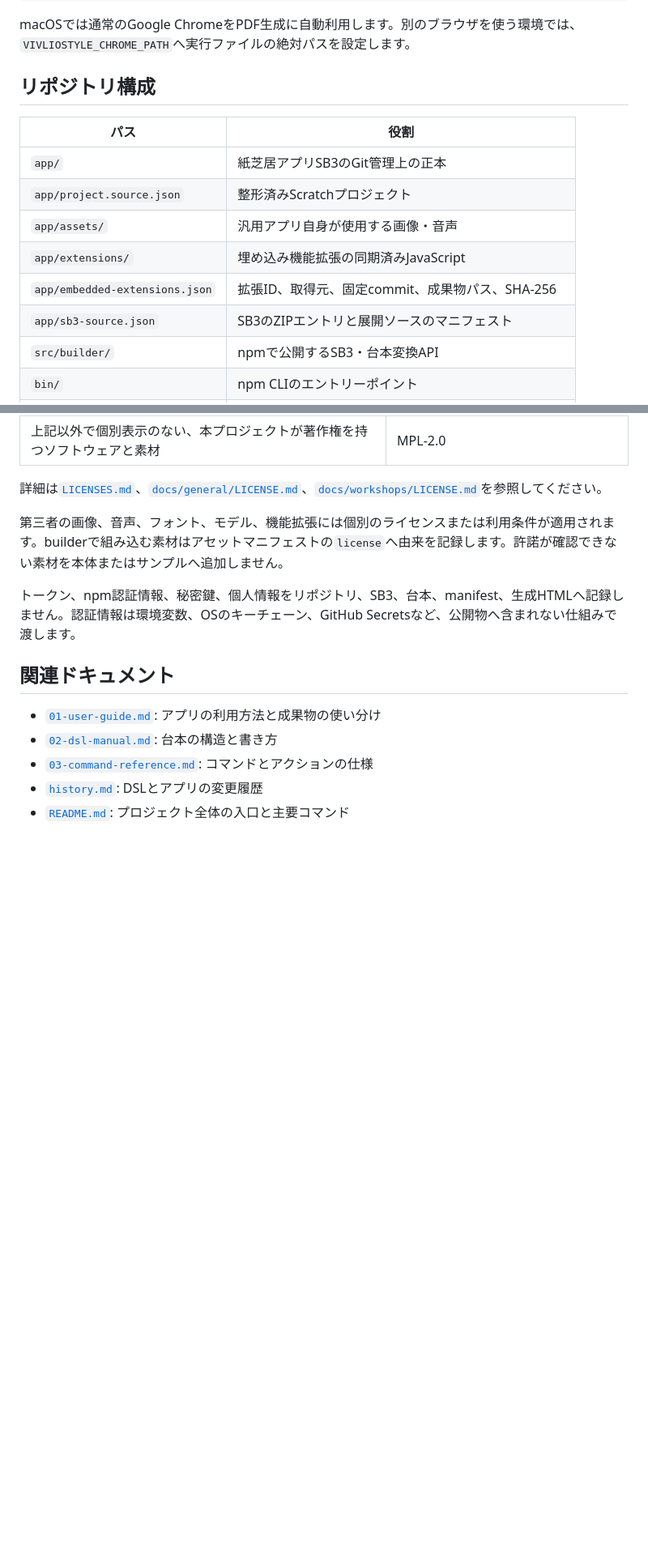
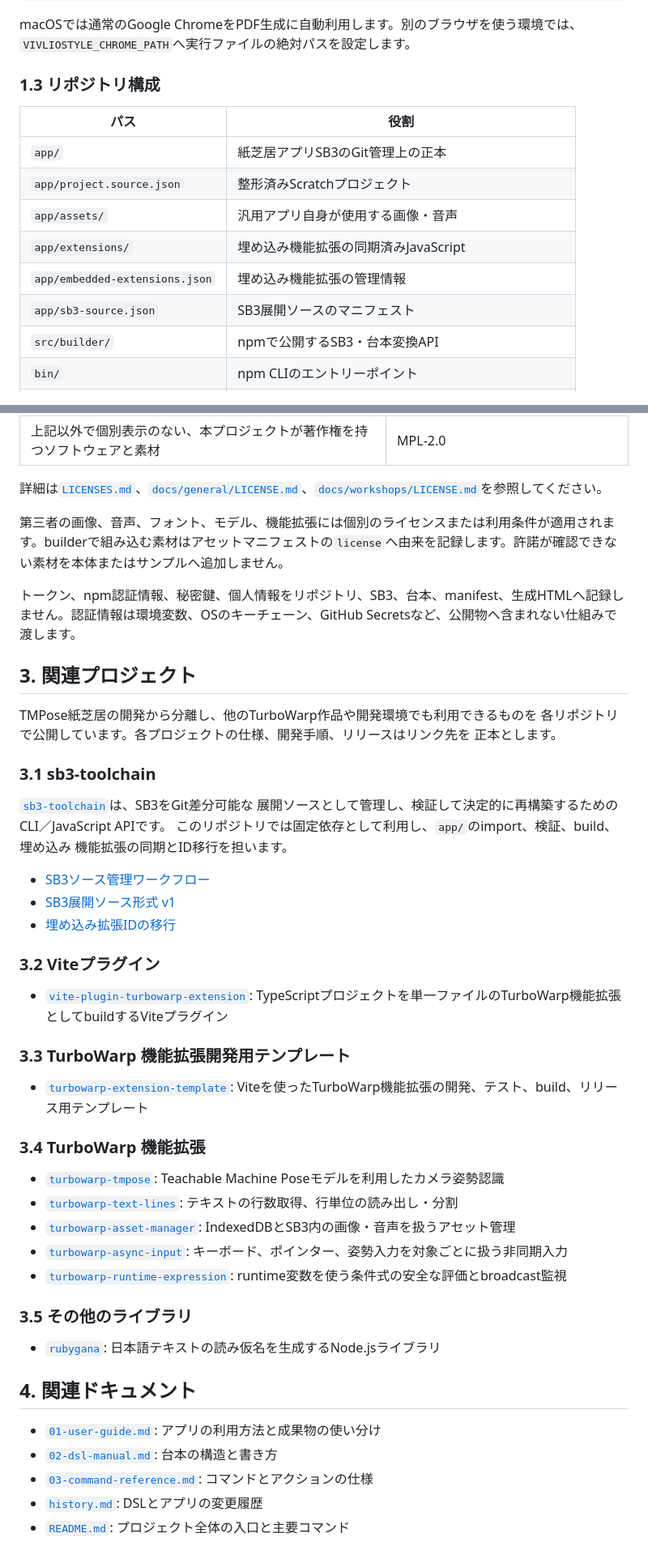
Before and after one commit to kubohiroya/tm-kamishibai-docs, a Markdown page: docs/general/06-developer-guide.md, 2 parts joined by grey strips. Shown at 81% size. Drawn GitHub-style; blank space fills up the shorter version.

Commit message:
docs: clarify toolchain boundary in developer guide (#119)
Co-authored-by: ci <ci@example.com>

```diff
--- a/docs/general/06-developer-guide.md
+++ b/docs/general/06-developer-guide.md
@@ -65,7 +67,7 @@ pnpm test
 
 macOSでは通常のGoogle ChromeをPDF生成に自動利用します。別のブラウザを使う環境では、`VIVLIOSTYLE_CHROME_PATH`へ実行ファイルの絶対パスを設定します。
 
-## リポジトリ構成
+### 1.3 リポジトリ構成
 
 | パス                           | 役割                                              |
 | ------------------------------ | ------------------------------------------------- |
@@ -73,8 +75,8 @@ macOSでは通常のGoogle ChromeをPDF生成に自動利用します。別の
 | `app/project.source.json`      | 整形済みScratchプロジェクト                       |
 | `app/assets/`                  | 汎用アプリ自身が使用する画像・音声                |
 | `app/extensions/`              | 埋め込み機能拡張の同期済みJavaScript              |
-| `app/embedded-extensions.json` | 拡張ID、取得元、固定commit、成果物パス、SHA-256   |
-| `app/sb3-source.json`          | SB3のZIPエントリと展開ソースのマニフェスト        |
+| `app/embedded-extensions.json` | 埋め込み機能拡張の管理情報                        |
+| `app/sb3-source.json`          | SB3展開ソースのマニフェスト                       |
 | `src/builder/`                 | npmで公開するSB3・台本変換API                     |
 | `bin/`                         | npm CLIのエントリーポイント                       |
 | `scripts/`                     | サイト、ドキュメント、配布物のビルドと検証        |
@@ -454,7 +473,52 @@ npm view @kubohiroya/tmpose-kamishibai@<VERSION> \
 
 トークン、npm認証情報、秘密鍵、個人情報をリポジトリ、SB3、台本、manifest、生成HTMLへ記録しません。認証情報は環境変数、OSのキーチェーン、GitHub Secretsなど、公開物へ含まれない仕組みで渡します。
 
-## 関連ドキュメント
+## 3. 関連プロジェクト
+
+TMPose紙芝居の開発から分離し、他のTurboWarp作品や開発環境でも利用できるものを
+各リポジトリで公開しています。各プロジェクトの仕様、開発手順、リリースはリンク先を
+正本とします。
+
+### 3.1 sb3-toolchain
+
+[`sb3-toolchain`](https://github.com/kubohiroya/sb3-toolchain)は、SB3をGit差分可能な
+展開ソースとして管理し、検証して決定的に再構築するためのCLI／JavaScript APIです。
+このリポジトリでは固定依存として利用し、`app/`のimport、検証、build、埋め込み
+機能拡張の同期とID移行を担います。
+
+- [SB3ソース管理ワークフロー](https://github.com/kubohiroya/sb3-toolchain/blob/main/docs/workflows.md)
+- [SB3展開ソース形式 v1](https://github.com/kubohiroya/sb3-toolchain/blob/main/docs/source-format-v1.md)
+- [埋め込み拡張IDの移行](https://github.com/kubohiroya/sb3-toolchain/blob/main/docs/extension-id-migration.md)
+
+### 3.2 Viteプラグイン
+
+- [`vite-plugin-turbowarp-extension`](https://github.com/kubohiroya/vite-plugin-turbowarp-extension):
+  TypeScriptプロジェクトを単一ファイルのTurboWarp機能拡張としてbuildするViteプラグイン
+
+### 3.3 TurboWarp 機能拡張開発用テンプレート
+
+- [`turbowarp-extension-template`](https://github.com/kubohiroya/turbowarp-extension-template):
+  Viteを使ったTurboWarp機能拡張の開発、テスト、build、リリース用テンプレート
+
+### 3.4 TurboWarp 機能拡張
+
+- [`turbowarp-tmpose`](https://github.com/kubohiroya/turbowarp-tmpose):
+  Teachable Machine Poseモデルを利用したカメラ姿勢認識
+- [`turbowarp-text-lines`](https://github.com/kubohiroya/turbowarp-text-lines):
+  テキストの行数取得、行単位の読み出し・分割
+- [`turbowarp-asset-manager`](https://github.com/kubohiroya/turbowarp-asset-manager):
+  IndexedDBとSB3内の画像・音声を扱うアセット管理
+- [`turbowarp-async-input`](https://github.com/kubohiroya/turbowarp-async-input):
+  キーボード、ポインター、姿勢入力を対象ごとに扱う非同期入力
+- [`turbowarp-runtime-expression`](https://github.com/kubohiroya/turbowarp-runtime-expression):
+  runtime変数を使う条件式の安全な評価とbroadcast監視
+
+### 3.5 その他のライブラリ
+
+- [`rubygana`](https://github.com/kubohiroya/rubygana):
+  日本語テキストの読み仮名を生成するNode.jsライブラリ
+
+## 4. 関連ドキュメント
 
 - [`01-user-guide.md`](01-user-guide.md): アプリの利用方法と成果物の使い分け
 - [`02-dsl-manual.md`](02-dsl-manual.md): 台本の構造と書き方
```
Also changed, not shown: other parts of docs/general/06-developer-guide.md (+65 -46 lines).
